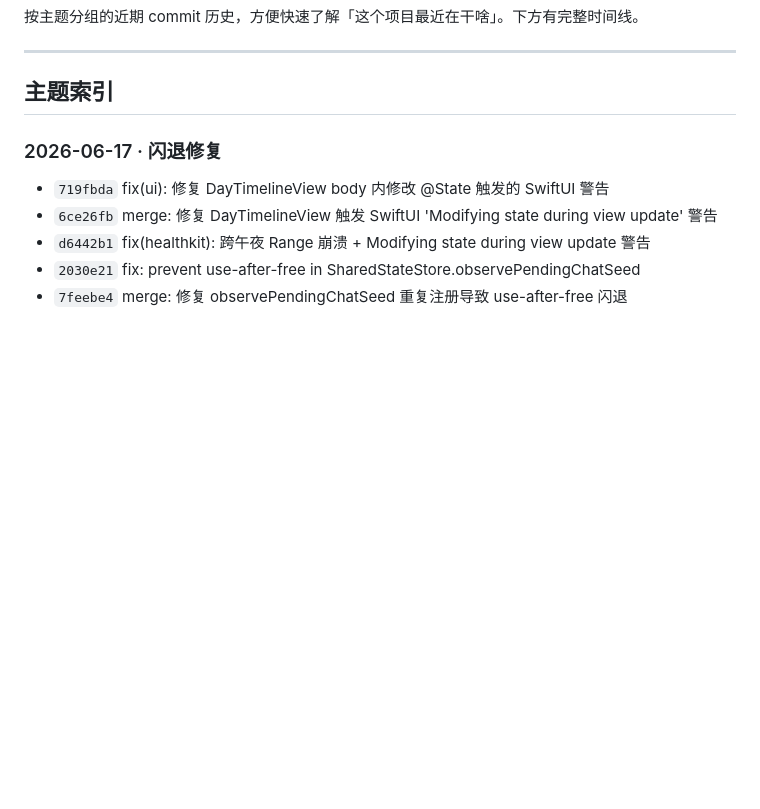
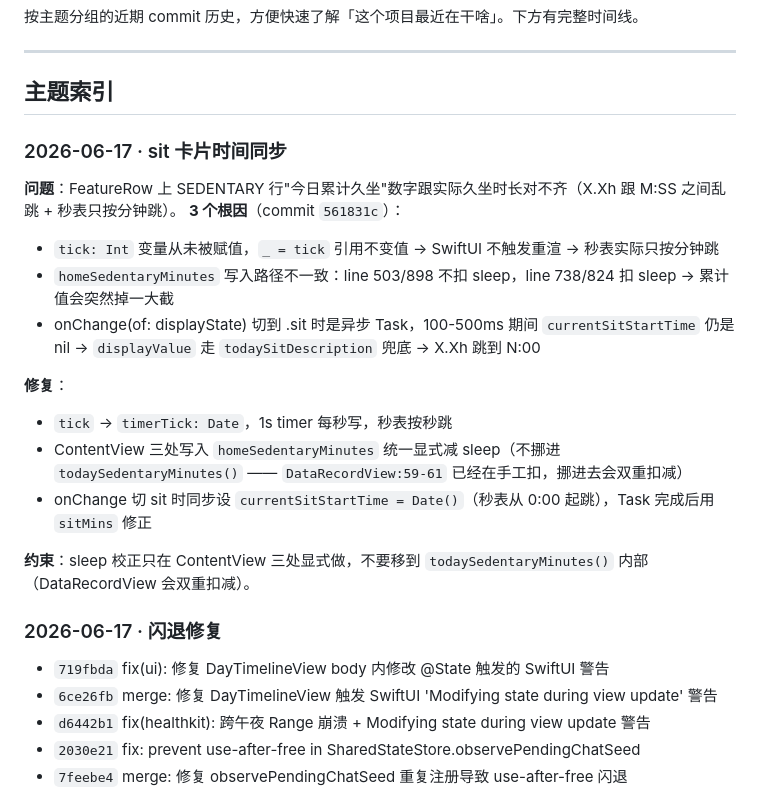
Before and after one commit to mkz0930/stick, a Markdown page: git.md, the part around the change. GitHub-like rendering; blank space fills up the shorter version.

```diff
--- a/git.md
+++ b/git.md
@@ -5,6 +5,20 @@
 ---
 
 ## 主题索引
+
+### 2026-06-17 · sit 卡片时间同步
+**问题**：FeatureRow 上 SEDENTARY 行"今日累计久坐"数字跟实际久坐时长对不齐（X.Xh 跟 M:SS 之间乱跳 + 秒表只按分钟跳）。
+**3 个根因**（commit `561831c`）：
+- `tick: Int` 变量从未被赋值，`_ = tick` 引用不变值 → SwiftUI 不触发重渲 → 秒表实际只按分钟跳
+- `homeSedentaryMinutes` 写入路径不一致：line 503/898 不扣 sleep，line 738/824 扣 sleep → 累计值会突然掉一大截
+- onChange(of: displayState) 切到 .sit 时是异步 Task，100-500ms 期间 `currentSitStartTime` 仍是 nil → `displayValue` 走 `todaySitDescription` 兜底 → X.Xh 跳到 N:00
+
+**修复**：
+- `tick` → `timerTick: Date`，1s timer 每秒写，秒表按秒跳
+- ContentView 三处写入 `homeSedentaryMinutes` 统一显式减 sleep（不挪进 `todaySedentaryMinutes()` —— `DataRecordView:59-61` 已经在手工扣，挪进去会双重扣减）
+- onChange 切 sit 时同步设 `currentSitStartTime = Date()`（秒表从 0:00 起跳），Task 完成后用 `sitMins` 修正
+
+**约束**：sleep 校正只在 ContentView 三处显式做，不要移到 `todaySedentaryMinutes()` 内部（DataRecordView 会双重扣减）。
 
 ### 2026-06-17 · 闪退修复
 - `719fbda` fix(ui): 修复 DayTimelineView body 内修改 @State 触发的 SwiftUI 警告
```
Also changed, not shown: bug.md (+43 -0 lines).
